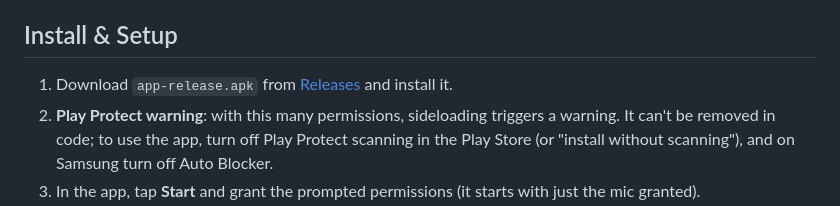
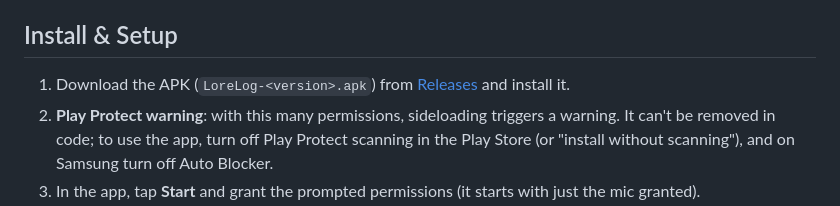
Before and after one commit to jwgung/LoreLog, a Markdown page: README.md, the part around the change. Rendered like a GitHub page.

Commit message:
README: 릴리스 APK 파일명 LoreLog-<버전>.apk 로 안내
Co-Authored-By: Claude Opus 4.8 <noreply@anthropic.com>

```diff
--- a/README.md
+++ b/README.md
@@ -75,7 +75,7 @@ The core of LoreLog, and the trickiest part. Google's live recognizer keeps grab
 
 ## Install & Setup
 
-1. Download `app-release.apk` from [Releases](https://github.com/jwgung/lifelog/releases/latest) and install it.
+1. Download the APK (`LoreLog-<version>.apk`) from [Releases](https://github.com/jwgung/lifelog/releases/latest) and install it.
 2. **Play Protect warning**: with this many permissions, sideloading triggers a warning. It can't be removed in code; to use the app, turn off Play Protect scanning in the Play Store (or "install without scanning"), and on Samsung turn off Auto Blocker.
 3. In the app, tap **Start** and grant the prompted permissions (it starts with just the mic granted).
 4. Paste the **keys** for the features you want into settings: voice transcription (Gemini — or pick on-device whisper and download a model instead of a key), summaries (Gemini). Each field has a "get key" link. Without a key (or a downloaded model), only that feature sits idle; everything else works.
```
Also changed, not shown: README.ko.md (+1 -1 lines).
